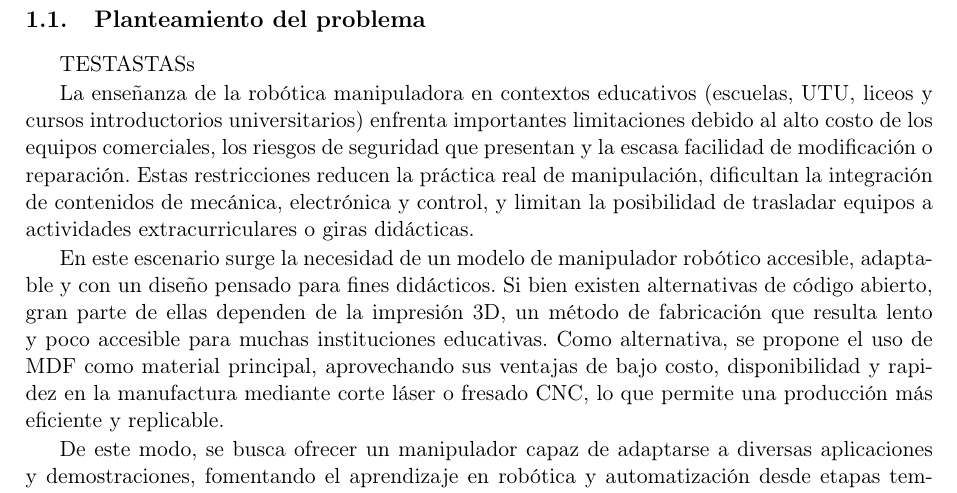
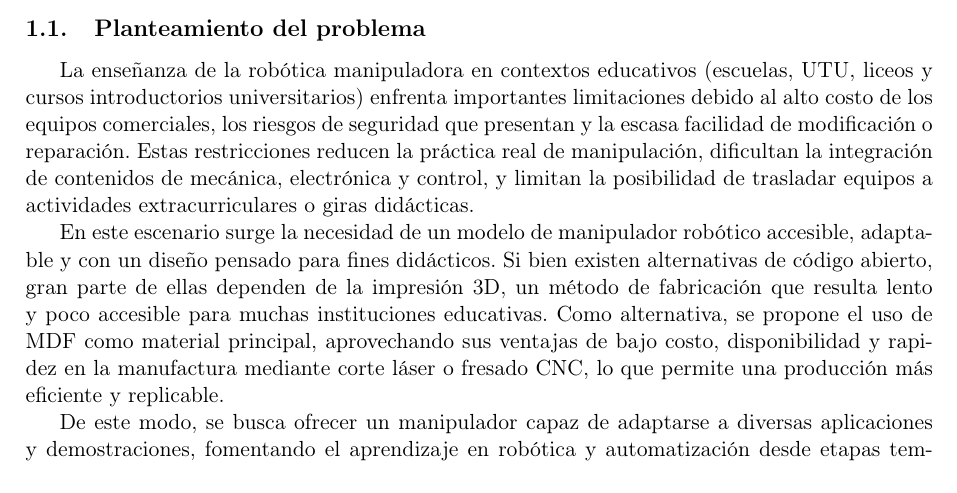
Before and after one commit to HectorPereira/proyectoIntegrador2, a LaTeX document (latex/main.tex, which reads latex/0_introduccion.tex): part of page 3 of 14 before the commit and part of page 3 of 13 after it, cut so that both start at the same text. Compiled offline with pdfLaTeX.

Commit message:
Test hector

```diff
--- a/latex/0_introduccion.tex
+++ b/latex/0_introduccion.tex
@@ -1,7 +1,5 @@
 \section{Introducción}
 \subsection{Planteamiento del problema}
-
-TESTASTASs
 
 La enseñanza de la robótica manipuladora en contextos educativos (escuelas, UTU, liceos y cursos introductorios universitarios) enfrenta importantes limitaciones debido al alto costo de los equipos comerciales, los riesgos de seguridad que presentan y la escasa facilidad de modificación o reparación. Estas restricciones reducen la práctica real de manipulación, dificultan la integración de contenidos de mecánica, electrónica y control, y limitan la posibilidad de trasladar equipos a actividades extracurriculares o giras didácticas.
 
```
Also changed, not shown: latex/main.pdf.
